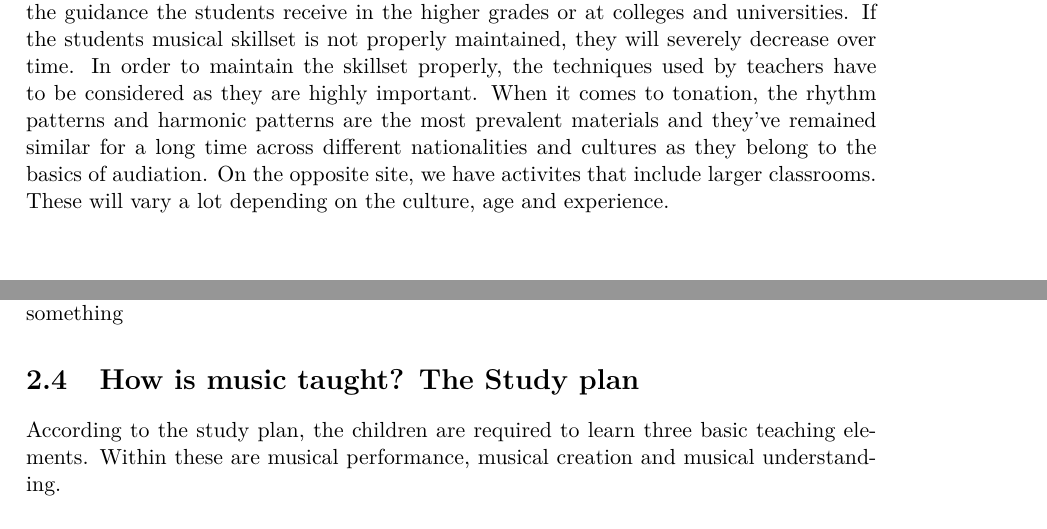
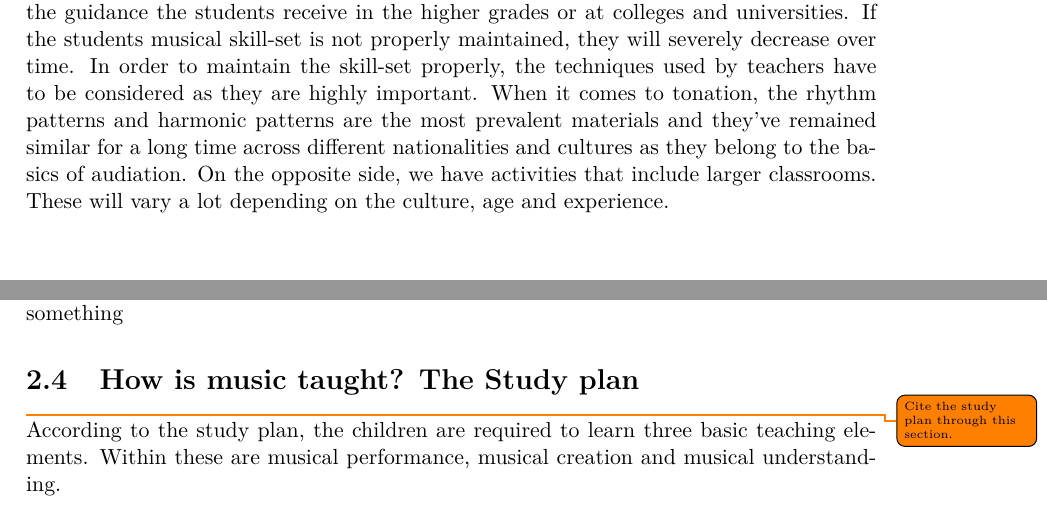
Before and after one commit to totalfreak/medialogyp4, a LaTeX thesis (Main.tex, which reads include/Analyse.tex): two parts of pages 6 and 12 of 26, joined at a grey line, cut so that both start at the same text. Compiled offline with pdfLaTeX.

Commit message:
Fixed minor typos

```diff
--- a/include/Analyse.tex
+++ b/include/Analyse.tex
@@ -26,9 +26,9 @@ Audiation potential itself cannot be taught but rather depends on how natural mu
 
 The issues become evident if the students don’t learn audiation, notation and music theory in the proper sequence, they will be unable to make sense and add meaning the sound and music they hear or the notations they read. It is particularly evident with wind instruments Techniques refer to the methods the teacher uses to teach as well as the tools applied to achieve certain goals in different activities.. If the students are unable to tonally audiate what they see in the notations, but still manipulate the keys or valves on the instrument as the notation instructions, the student will often fall out of tune.
 Everyone can learn some degree of music. Similar to how everyone has at least some amount of intelligence, everyone has some amount of music aptitude, so put in other words, everyone is musical. Everyone is capable of learning to listen to and perform music to some extent of success. Generally, two-thirds of humans are average – that includes average music aptitude.
-Also it is important to get students of to a good start. The foundation that is created in the early ages is a substantial influence on the music achievement of the student. Most likely, the guidance received in the early stages of their musical careers is a bigger influence, than the guidance the students receive in the higher grades or at colleges and universities. If the students musical skillset is not properly maintained, they will severely decrease over time.
-In order to maintain the skillset properly, the techniques used by teachers have to be considered as
-they are highly important. When it comes to tonation, the rhythm patterns and harmonic patterns are the most prevalent materials and they’ve remained similar for a long time across different nationalities and cultures as they belong to the basics of audiation. On the opposite site, we have activites that include larger classrooms. These will vary a lot depending on the culture, age and experience.\\
+Also it is important to get students of to a good start. The foundation that is created in the early ages is a substantial influence on the music achievement of the student. Most likely, the guidance received in the early stages of their musical careers is a bigger influence, than the guidance the students receive in the higher grades or at colleges and universities. If the students musical skill-set is not properly maintained, they will severely decrease over time.
+In order to maintain the skill-set properly, the techniques used by teachers have to be considered as
+they are highly important. When it comes to tonation, the rhythm patterns and harmonic patterns are the most prevalent materials and they’ve remained similar for a long time across different nationalities and cultures as they belong to the basics of audiation. On the opposite side, we have activities that include larger classrooms. These will vary a lot depending on the culture, age and experience.\\
 
 
 \section{Why learn music? The impact of musical education}
@@ -182,7 +182,7 @@ Emotions and motivation have a sort of bidirectional relationship in which each
 \subsection*{Sub conclusion}
 In conclusion, whether motivation is extrinsic or intrinsic, it is a core part of performing any action. Learning specifically is usually an intrinsically motivated action and hence is something
 
-\section{How is music taught? The Study plan}
+\section{How is music taught? The Study plan}\todo{Cite the study plan through this section.}
 
 According to the study plan, the children are required to learn three basic teaching elements. Within these are musical performance, musical creation and musical understanding.
 
```
